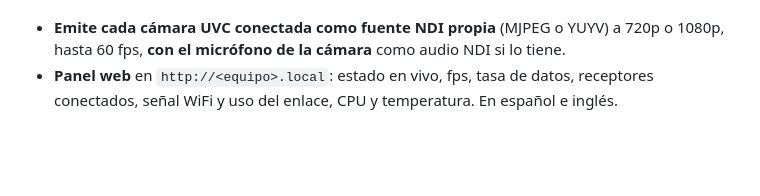
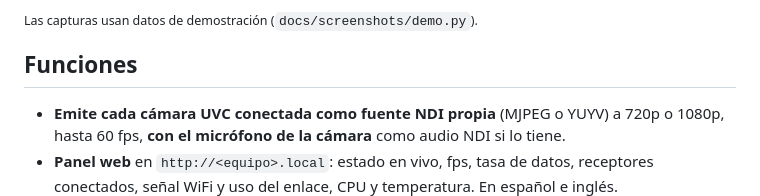
Before and after one commit to ithesk/NDIICAM, a Markdown page: README.es.md, the part around the change printed below. Rendered like a GitHub page; blank space fills up the shorter version.

```diff
--- a/README.es.md
+++ b/README.es.md
@@ -10,3 +26,6 @@ tras la instalación no hace falta la terminal.
+<sub>Las capturas usan datos de demostración (<code>docs/screenshots/demo.py</code>).</sub>
+
+## Funciones
 
 - **Emite cada cámara UVC conectada como fuente NDI propia** (MJPEG o YUYV) a 720p o 1080p,
   hasta 60 fps, **con el micrófono de la cámara** como audio NDI si lo tiene.
```
Also changed, not shown: other parts of README.es.md (+16 -0 lines), README.md (+19 -0 lines), docs/screenshots/panel-dark-en.png (added), docs/screenshots/panel-dark-es.png (added), docs/screenshots/panel-en.png (added), docs/screenshots/panel-es.png (added), docs/screenshots/setup-wifi-en.png (added), docs/screenshots/setup-wifi-es.png (added), 1 other file.
